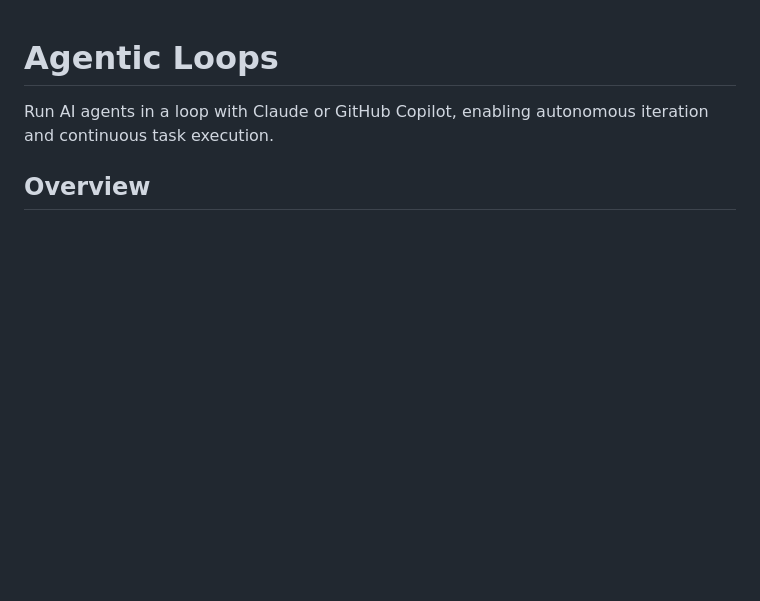
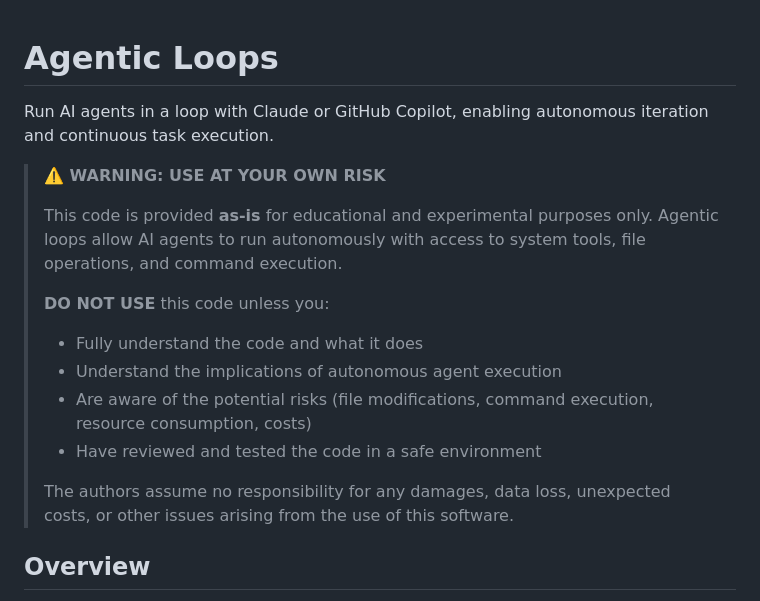
Before and after one commit to lesandiz/agentic-loops, a Markdown page: README.md, the part around the change. Drawn GitHub-style; blank space fills up the shorter version.

Commit message:
Add disclaimer note

```diff
--- a/README.md
+++ b/README.md
@@ -1,6 +1,18 @@
 # Agentic Loops
 
 Run AI agents in a loop with Claude or GitHub Copilot, enabling autonomous iteration and continuous task execution.
+
+> **⚠️ WARNING: USE AT YOUR OWN RISK**
+>
+> This code is provided **as-is** for educational and experimental purposes only. Agentic loops allow AI agents to run autonomously with access to system tools, file operations, and command execution.
+>
+> **DO NOT USE** this code unless you:
+> - Fully understand the code and what it does
+> - Understand the implications of autonomous agent execution
+> - Are aware of the potential risks (file modifications, command execution, resource consumption, costs)
+> - Have reviewed and tested the code in a safe environment
+>
+> The authors assume no responsibility for any damages, data loss, unexpected costs, or other issues arising from the use of this software.
 
 ## Overview
 
```
